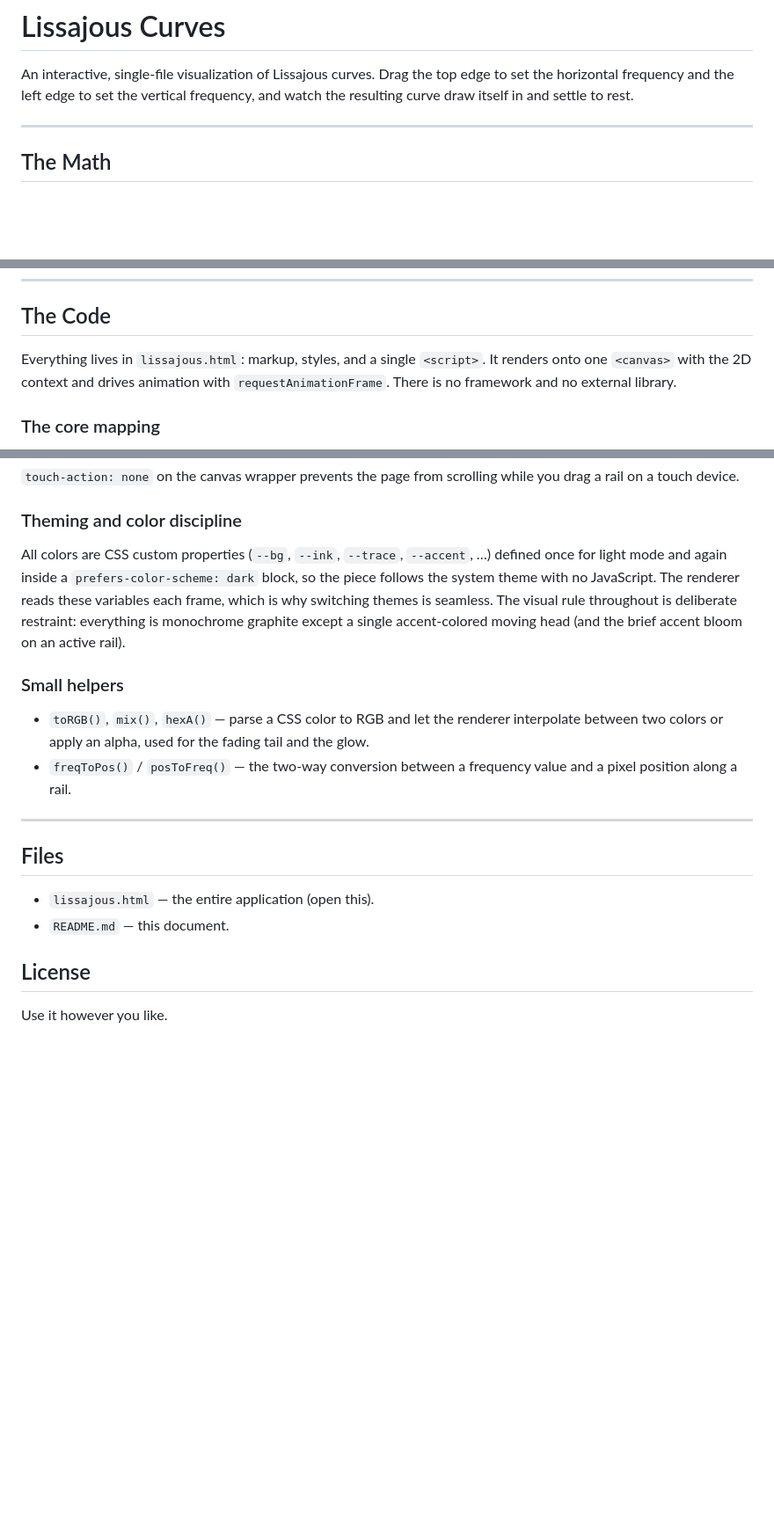
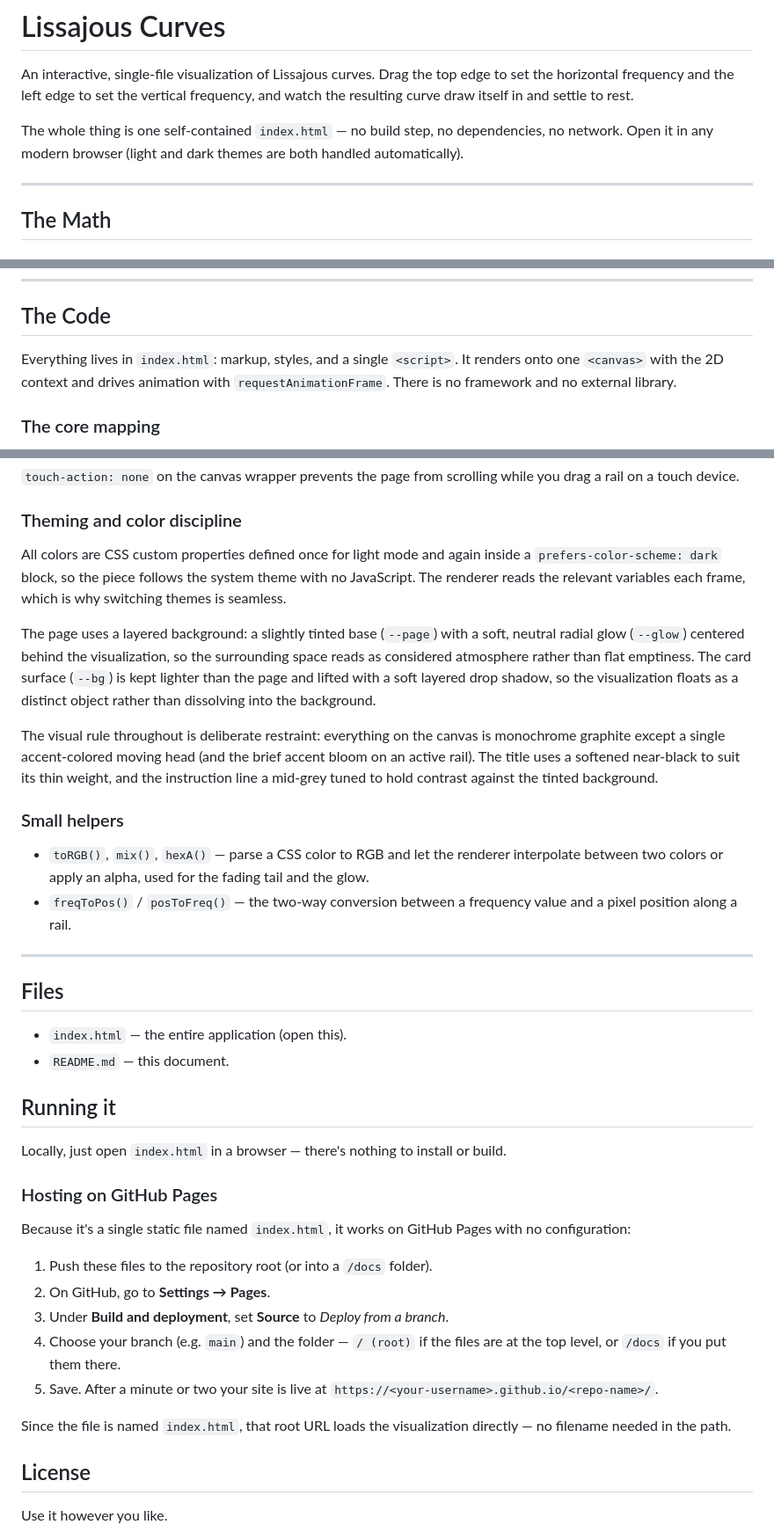
Before and after one commit to ashishpatelengineering/lissajous_curves, a Markdown page: README.md, 3 parts joined by grey strips. Shown at 88% size. Rendered like a GitHub page; blank space fills up the shorter version.

```diff
--- a/README.md
+++ b/README.md
@@ -1,6 +1,8 @@
 # Lissajous Curves
 
 An interactive, single-file visualization of Lissajous curves. Drag the top edge to set the horizontal frequency and the left edge to set the vertical frequency, and watch the resulting curve draw itself in and settle to rest.
+
+The whole thing is one self-contained `index.html` — no build step, no dependencies, no network. Open it in any modern browser (light and dark themes are both handled automatically).
 
 ---
 
@@ -58,7 +60,7 @@ This app fixes the phase at **δ = π/2** — using cosine for `x` and sine for
 
 ## The Code
 
-Everything lives in `lissajous.html`: markup, styles, and a single `<script>`. It renders onto one `<canvas>` with the 2D context and drives animation with `requestAnimationFrame`. There is no framework and no external library.
+Everything lives in `index.html`: markup, styles, and a single `<script>`. It renders onto one `<canvas>` with the 2D context and drives animation with `requestAnimationFrame`. There is no framework and no external library.
 
 ### The core mapping
 
@@ -112,7 +114,11 @@ Pointer events (so mouse, trackpad, and touch all work through one code path) dr
 
 ### Theming and color discipline
 
-All colors are CSS custom properties (`--bg`, `--ink`, `--trace`, `--accent`, …) defined once for light mode and again inside a `prefers-color-scheme: dark` block, so the piece follows the system theme with no JavaScript. The renderer reads these variables each frame, which is why switching themes is seamless. The visual rule throughout is deliberate restraint: everything is monochrome graphite except a single accent-colored moving head (and the brief accent bloom on an active rail).
+All colors are CSS custom properties defined once for light mode and again inside a `prefers-color-scheme: dark` block, so the piece follows the system theme with no JavaScript. The renderer reads the relevant variables each frame, which is why switching themes is seamless.
+
+The page uses a layered background: a slightly tinted base (`--page`) with a soft, neutral radial glow (`--glow`) centered behind the visualization, so the surrounding space reads as considered atmosphere rather than flat emptiness. The card surface (`--bg`) is kept lighter than the page and lifted with a soft layered drop shadow, so the visualization floats as a distinct object rather than dissolving into the background.
+
+The visual rule throughout is deliberate restraint: everything on the canvas is monochrome graphite except a single accent-colored moving head (and the brief accent bloom on an active rail). The title uses a softened near-black to suit its thin weight, and the instruction line a mid-grey tuned to hold contrast against the tinted background.
 
 ### Small helpers
 
@@ -123,8 +129,24 @@ All colors are CSS custom properties (`--bg`, `--ink`, `--trace`, `--accent`,
 
 ## Files
 
-- `lissajous.html` — the entire application (open this).
+- `index.html` — the entire application (open this).
 - `README.md` — this document.
+
+## Running it
+
+Locally, just open `index.html` in a browser — there's nothing to install or build.
+
+### Hosting on GitHub Pages
+
+Because it's a single static file named `index.html`, it works on GitHub Pages with no configuration:
+
+1. Push these files to the repository root (or into a `/docs` folder).
+2. On GitHub, go to **Settings → Pages**.
+3. Under **Build and deployment**, set **Source** to *Deploy from a branch*.
+4. Choose your branch (e.g. `main`) and the folder — `/ (root)` if the files are at the top level, or `/docs` if you put them there.
+5. Save. After a minute or two your site is live at `https://<your-username>.github.io/<repo-name>/`.
+
+Since the file is named `index.html`, that root URL loads the visualization directly — no filename needed in the path.
 
 ## License
 
```
